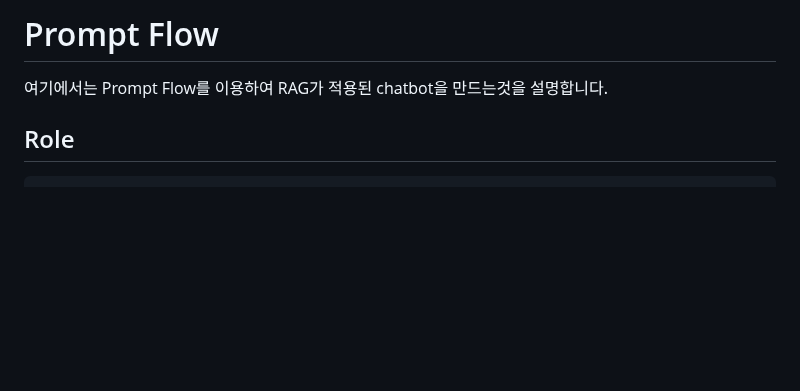
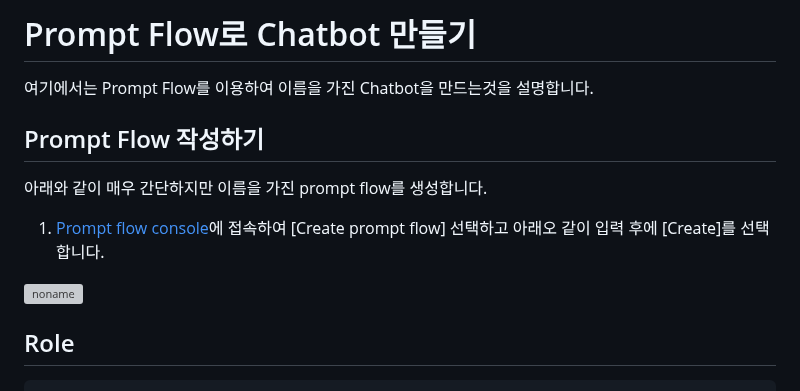
Before and after one commit to kyopark2014/korean-chatbot-using-amazon-bedrock, a Markdown page: prompt-flow.md, the part around the change. Drawn GitHub-style; blank space fills up the shorter version; grey boxes are pictures that could not be loaded.

```diff
--- a/prompt-flow.md
+++ b/prompt-flow.md
@@ -1,6 +1,15 @@
-# Prompt Flow
+# Prompt Flow로 Chatbot 만들기
 
-여기에서는 Prompt Flow를 이용하여 RAG가 적용된 chatbot을 만드는것을 설명합니다.
+여기에서는 Prompt Flow를 이용하여 이름을 가진 Chatbot을 만드는것을 설명합니다.
+
+## Prompt Flow 작성하기
+
+아래와 같이 매우 간단하지만 이름을 가진 prompt flow를 생성합니다.
+
+1) [Prompt flow console](https://us-west-2.console.aws.amazon.com/bedrock/home?region=us-west-2#/prompt-flows)에 접속하여 [Create prompt flow] 선택하고 아래오 같이 입력 후에 [Create]를 선택합니다.
+
+![noname](https://github.com/user-attachments/assets/9af83873-06d2-4ba8-b52d-e70c4fa72eac)
+
 
 
 ## Role
```
